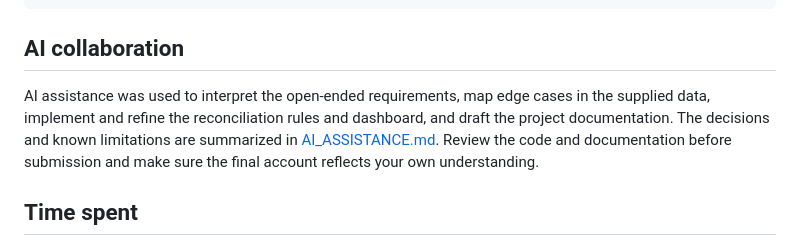
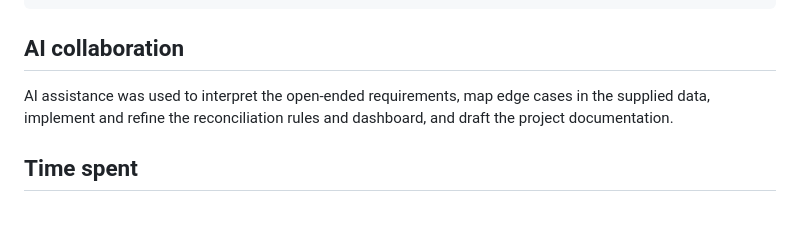
Before and after one commit to eaisoa2ai/event-sync-service, a Markdown page: README.md, the part around the change. Drawn GitHub-style; blank space fills up the shorter version.

Commit message:
Update AI collaboration section in README
Removed reference to reviewing code and documentation before submission.

```diff
--- a/README.md
+++ b/README.md
@@ -105,7 +105,7 @@ AI_ASSISTANCE.md      AI collaboration and decision notes
 
 ## AI collaboration
 
-AI assistance was used to interpret the open-ended requirements, map edge cases in the supplied data, implement and refine the reconciliation rules and dashboard, and draft the project documentation. The decisions and known limitations are summarized in [AI_ASSISTANCE.md](AI_ASSISTANCE.md). Review the code and documentation before submission and make sure the final account reflects your own understanding.
+AI assistance was used to interpret the open-ended requirements, map edge cases in the supplied data, implement and refine the reconciliation rules and dashboard, and draft the project documentation.
 
 ## Time spent
 
```
